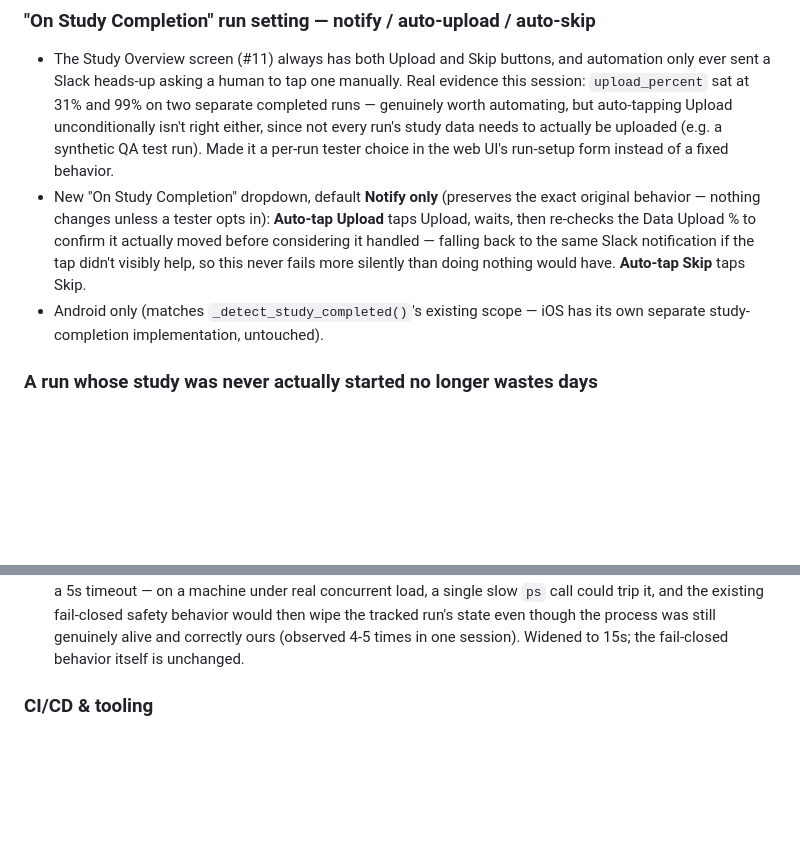
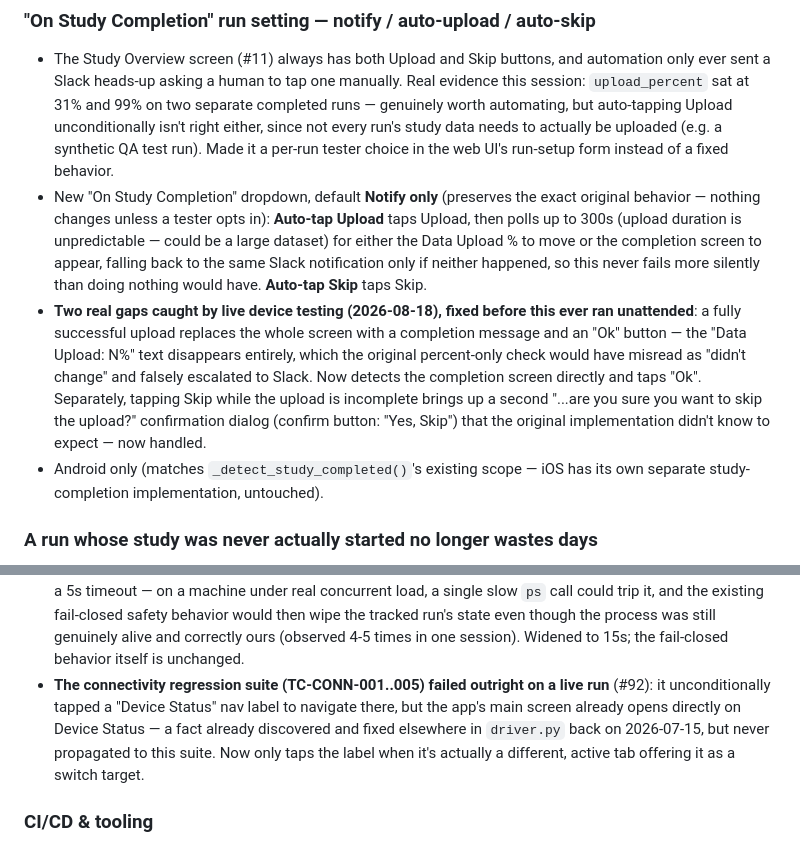
Before and after one commit to DunkinYeo/AK-automation, a Markdown page: CHANGELOG.md, 2 parts joined by grey strips. Drawn GitHub-style; blank space fills up the shorter version.

Commit message:
docs: note the connectivity-suite fix and Upload success-screen/Skip-dialog handling in CHANGELOG
Co-Authored-By: Claude Sonnet 5 <noreply@anthropic.com>

```diff
--- a/CHANGELOG.md
+++ b/CHANGELOG.md
@@ -77,11 +77,22 @@ at a live run and noticed something looked wrong, not from code review.
   choice in the web UI's run-setup form instead of a fixed behavior.
 - New "On Study Completion" dropdown, default **Notify only** (preserves
   the exact original behavior — nothing changes unless a tester opts
-  in): **Auto-tap Upload** taps Upload, waits, then re-checks the Data
-  Upload % to confirm it actually moved before considering it handled —
-  falling back to the same Slack notification if the tap didn't visibly
-  help, so this never fails more silently than doing nothing would have.
-  **Auto-tap Skip** taps Skip.
+  in): **Auto-tap Upload** taps Upload, then polls up to 300s (upload
+  duration is unpredictable — could be a large dataset) for either the
+  Data Upload % to move or the completion screen to appear, falling back
+  to the same Slack notification only if neither happened, so this never
+  fails more silently than doing nothing would have. **Auto-tap Skip**
+  taps Skip.
+- **Two real gaps caught by live device testing (2026-08-18), fixed
+  before this ever ran unattended**: a fully successful upload replaces
+  the whole screen with a completion message and an "Ok" button — the
+  "Data Upload: N%" text disappears entirely, which the original
+  percent-only check would have misread as "didn't change" and falsely
+  escalated to Slack. Now detects the completion screen directly and
+  taps "Ok". Separately, tapping Skip while the upload is incomplete
+  brings up a second "...are you sure you want to skip the upload?"
+  confirmation dialog (confirm button: "Yes, Skip") that the original
+  implementation didn't know to expect — now handled.
 - Android only (matches `_detect_study_completed()`'s existing scope —
   iOS has its own separate study-completion implementation, untouched).
 
@@ -169,6 +180,13 @@ at a live run and noticed something looked wrong, not from code review.
   tracked run's state even though the process was still genuinely alive
   and correctly ours (observed 4-5 times in one session). Widened to
   15s; the fail-closed behavior itself is unchanged.
+- **The connectivity regression suite (TC-CONN-001..005) failed
+  outright on a live run** (#92): it unconditionally tapped a
+  "Device Status" nav label to navigate there, but the app's main
+  screen already opens directly on Device Status — a fact already
+  discovered and fixed elsewhere in `driver.py` back on 2026-07-15, but
+  never propagated to this suite. Now only taps the label when it's
+  actually a different, active tab offering it as a switch target.
 
 ### CI/CD & tooling
 - New weekly canary workflow installs Appium/UiAutomator2 at "latest"
```
